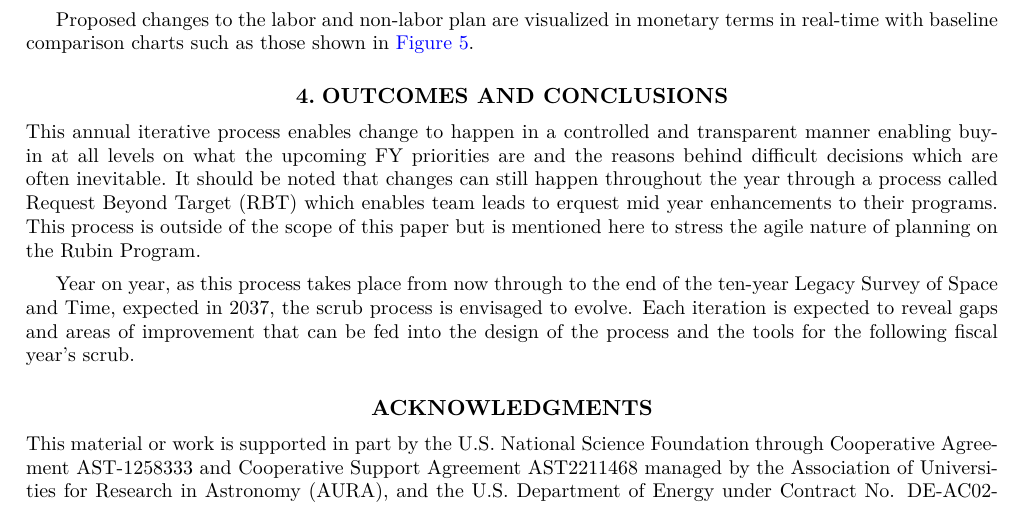
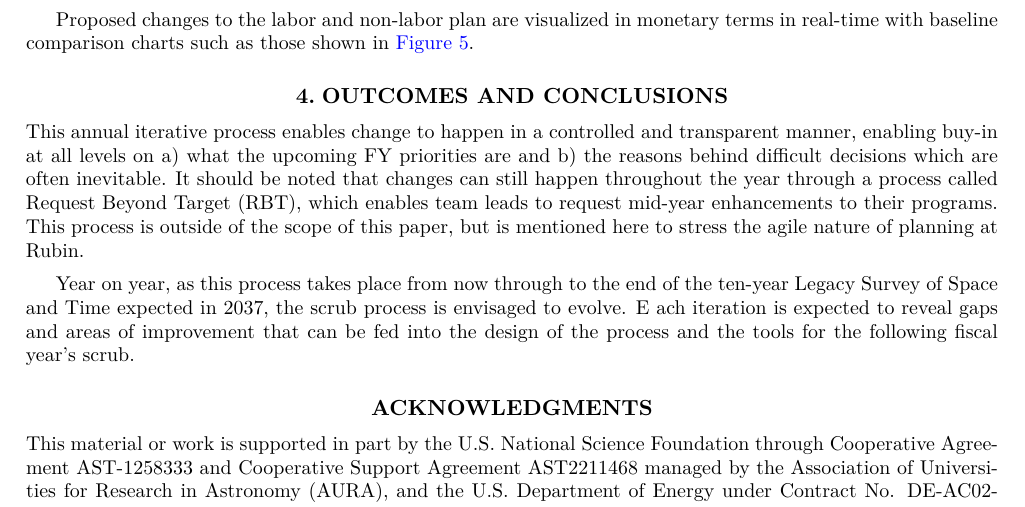
Before and after one commit to lsst/rtn-081, a LaTeX paper (RTN-081.tex, which reads outcomes.tex): part of page 5 of 7, cut so that both start at the same text. Compiled offline with XeLaTeX; a LaTeX package or settings file that is missing is left out.

Commit message:
Wording tweaks

```diff
--- a/outcomes.tex
+++ b/outcomes.tex
@@ -1,5 +1,8 @@
 \section{Outcomes and Conclusions} \label{sec:outcomes}
 
-This annual iterative process enables change to happen in a controlled and transparent manner enabling buy-in at all levels on what the upcoming FY priorities are and the reasons behind difficult decisions which are often inevitable. It should be noted that changes can still happen throughout the year through a process called Request Beyond Target (RBT) which enables team leads to erquest mid year enhancements to their programs. This process is outside of the scope of this paper but is mentioned here to stress the agile nature of planning on the Rubin Program.
+This annual iterative process enables change to happen in a controlled and transparent manner, enabling buy-in at all levels on a) what the upcoming FY priorities are and b) the reasons behind difficult decisions which are often inevitable.
+It should be noted that changes can still happen throughout the year through a process called Request Beyond Target (RBT), which enables team leads to request mid-year enhancements to their programs.
+This process is outside of the scope of this paper, but is mentioned here to stress the agile nature of planning at Rubin.
 
-Year on year, as this process takes place from now through to the end of the ten-year Legacy Survey of Space and Time, expected in 2037, the scrub process is envisaged to evolve. Each iteration is expected to reveal gaps and areas of improvement that can be fed into the design of the process and the tools for the following fiscal year’s scrub.
+Year on year, as this process takes place from now through to the end of the ten-year Legacy Survey of Space and Time expected in 2037, the scrub process is envisaged to evolve. E
+ach iteration is expected to reveal gaps and areas of improvement that can be fed into the design of the process and the tools for the following fiscal year’s scrub.
```
